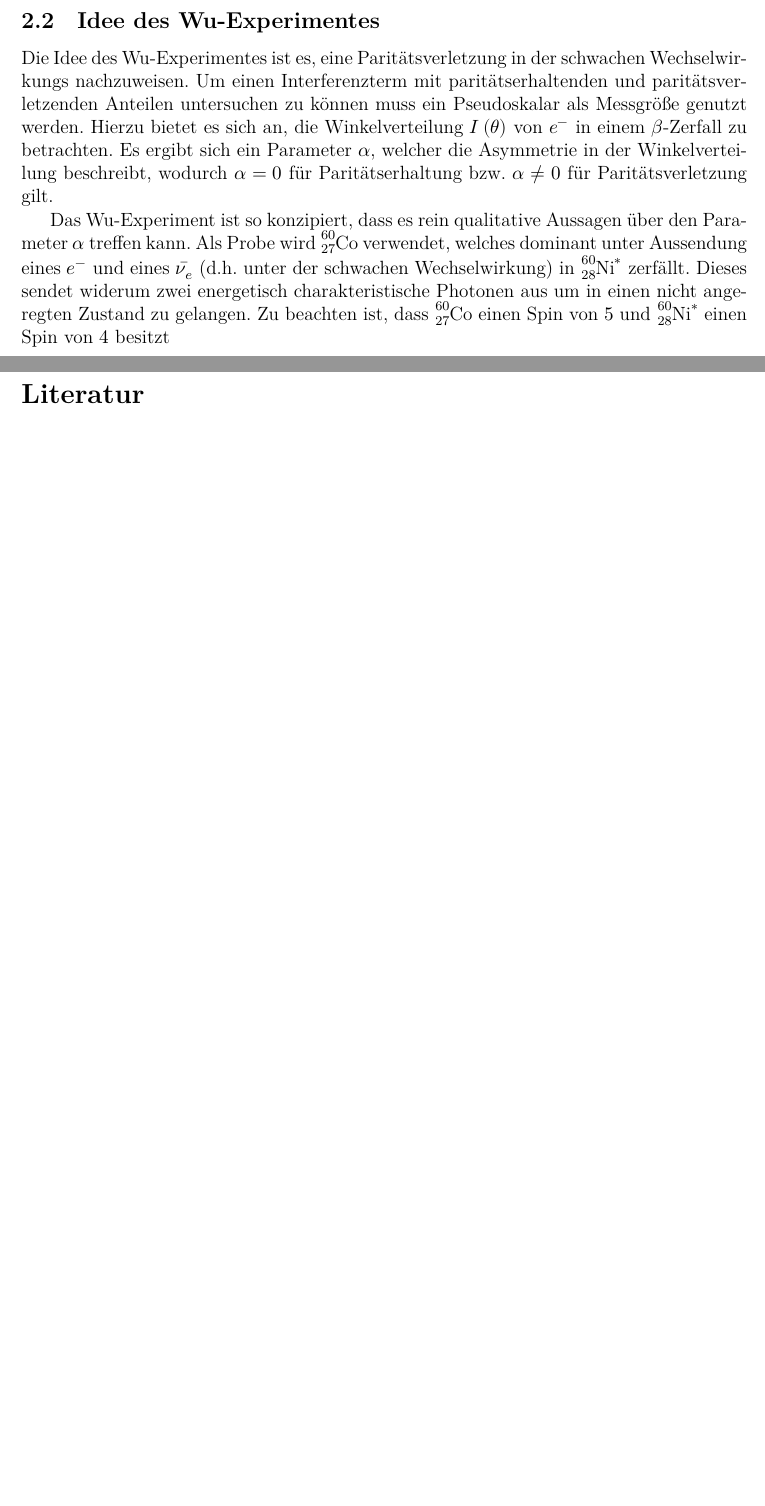
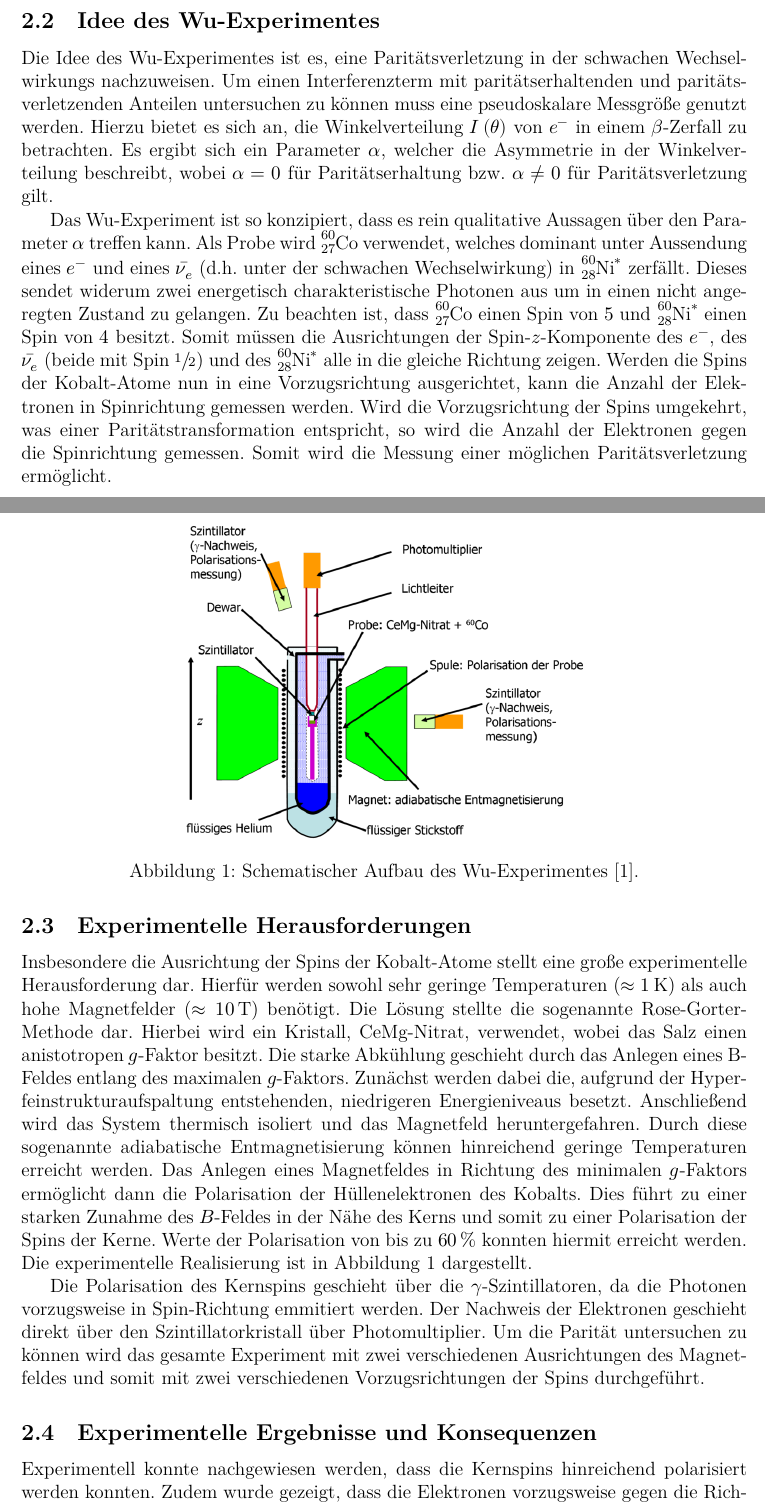
Before and after one commit to Jean1995/Schluesselexperimente-der-Teilchenphysik-WS1819, a LaTeX document (summary.tex, which reads content/wu.tex): two parts of pages 6 and 7 of 7 before the commit and two parts of pages 6 and 7 of 9 after it, joined at a grey line, cut so that both start at the same text, the shorter picture padded with empty space. Compiled offline with XeLaTeX.

Commit message:
Zusammenfassung vom Wu-Experiment fertig

```diff
--- a/content/wu.tex
+++ b/content/wu.tex
@@ -20,10 +20,43 @@ Das dazugehörige Experiment wurde von der Physikerin Chien-Shiung Wu im Jahre 1
 
 \subsection{Idee des Wu-Experimentes}
 Die Idee des Wu-Experimentes ist es, eine Paritätsverletzung in der schwachen Wechselwirkungs nachzuweisen.
-Um einen Interferenzterm mit paritätserhaltenden und paritätsverletzenden Anteilen untersuchen zu können muss ein Pseudoskalar als Messgröße genutzt werden.
+Um einen Interferenzterm mit paritätserhaltenden und paritätsverletzenden Anteilen untersuchen zu können muss eine pseudoskalare Messgröße genutzt werden.
 Hierzu bietet es sich an, die Winkelverteilung $I\left(\theta \right)$ von $e^-$ in einem $\beta$-Zerfall zu betrachten.
-Es ergibt sich ein Parameter $\alpha$, welcher die Asymmetrie in der Winkelverteilung beschreibt, wodurch $\alpha = 0$ für Paritätserhaltung bzw. $\alpha \neq 0$ für Paritätsverletzung gilt.
+Es ergibt sich ein Parameter $\alpha$, welcher die Asymmetrie in der Winkelverteilung beschreibt, wobei $\alpha = 0$ für Paritätserhaltung bzw. $\alpha \neq 0$ für Paritätsverletzung gilt.
 
 Das Wu-Experiment ist so konzipiert, dass es rein qualitative Aussagen über den Parameter $\alpha$ treffen kann.
 Als Probe wird $\ce{^{60}_{27}Co}$ verwendet, welches dominant unter Aussendung eines $e^-$ und eines $\bar{\nu_e}$ (d.h. unter der schwachen Wechselwirkung) in $\ce{^{60}_{28}Ni^{*}}$ zerfällt. Dieses sendet widerum zwei energetisch charakteristische Photonen aus um in einen nicht angeregten Zustand zu gelangen.
-Zu beachten ist, dass $\ce{^{60}_{27}Co}$ einen Spin von $5$ und $\ce{^{60}_{28}Ni^{*}}$ einen Spin von $4$ besitzt
+Zu beachten ist, dass $\ce{^{60}_{27}Co}$ einen Spin von $5$ und $\ce{^{60}_{28}Ni^{*}}$ einen Spin von $4$ besitzt.
+Somit müssen die Ausrichtungen der Spin-$z$-Komponente des $e^-$, des $\bar{\nu_e}$ (beide mit Spin $\sfrac{1}{2}$) und des $\ce{^{60}_{28}Ni^{*}}$ alle in die gleiche Richtung zeigen.
+Werden die Spins der Kobalt-Atome nun in eine Vorzugsrichtung ausgerichtet, kann die Anzahl der Elektronen in Spinrichtung gemessen werden.
+Wird die Vorzugsrichtung der Spins umgekehrt, was einer Paritätstransformation entspricht, so wird die Anzahl der Elektronen gegen die Spinrichtung gemessen.
+Somit wird die Messung einer möglichen Paritätsverletzung ermöglicht.
+
+\subsection{Experimentelle Herausforderungen}
+Insbesondere die Ausrichtung der Spins der Kobalt-Atome stellt eine große experimentelle Herausforderung dar.
+Hierfür werden sowohl sehr geringe Temperaturen ($\approx \SI{1}{\kelvin}$) als auch hohe Magnetfelder ($\approx \SI{10}{\tesla}$) benötigt.
+Die Lösung stellte die sogenannte Rose-Gorter-Methode dar.
+Hierbei wird ein Kristall, $\ce{CeMg}$-Nitrat, verwendet, wobei das Salz einen anistotropen $g$-Faktor besitzt.
+Die starke Abkühlung geschieht durch das Anlegen eines B-Feldes entlang des maximalen $g$-Faktors.
+Zunächst werden dabei die, aufgrund der Hyperfeinstrukturaufspaltung entstehenden, niedrigeren Energieniveaus besetzt.
+Anschließend wird das System thermisch isoliert und das Magnetfeld heruntergefahren.
+Durch diese sogenannte adiabatische Entmagnetisierung können hinreichend geringe Temperaturen erreicht werden.
+Das Anlegen eines Magnetfeldes in Richtung des minimalen $g$-Faktors ermöglicht dann die Polarisation der Hüllenelektronen des Kobalts.
+Dies führt zu einer starken Zunahme des $B$-Feldes in der Nähe des Kerns und somit zu einer Polarisation der Spins der Kerne.
+Werte der Polarisation von bis zu $\SI{60}{\percent}$ konnten hiermit erreicht werden.
+Die experimentelle Realisierung ist in Abbildung \ref{fig:wu} dargestellt.
+
+\begin{figure}
+  \centering
+  \includegraphics[height=7.0cm]{ressources/wu.png}
+  \caption{Schematischer Aufbau des Wu-Experimentes \cite{wu}.}
+  \label{fig:wu}
+\end{figure}
+
+Die Polarisation des Kernspins geschieht über die $\gamma$-Szintillatoren, da die Photonen vorzugsweise in Spin-Richtung emmitiert werden.
+Der Nachweis der Elektronen geschieht direkt über den Szintillatorkristall über Photomultiplier.
+Um die Parität untersuchen zu können wird das gesamte Experiment mit zwei verschiedenen Ausrichtungen des Magnetfeldes und somit mit zwei verschiedenen Vorzugsrichtungen der Spins durchgeführt.
+
+\subsection{Experimentelle Ergebnisse und Konsequenzen}
+Experimentell konnte nachgewiesen werden, dass die Kernspins hinreichend polarisiert werden konnten.
+Zudem wurde gezeigt, dass die Elektronen vorzugsweise gegen die Richtung des Kernspins des Kobalts emmitiert werden.
```
Also changed, not shown: summary.bib (+8 -0 lines), ressources/wu.png (added), content/wu.tex (22 more changed lines).
